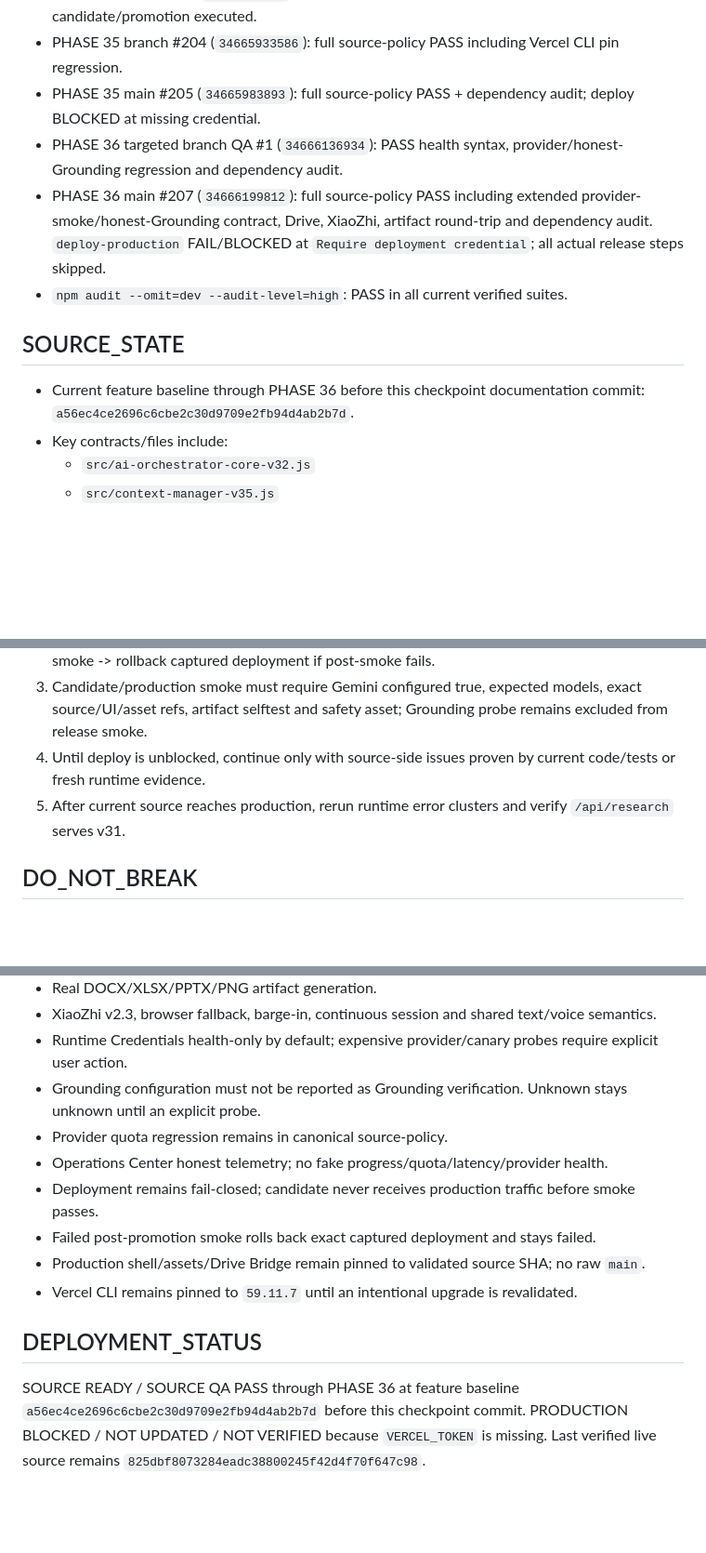
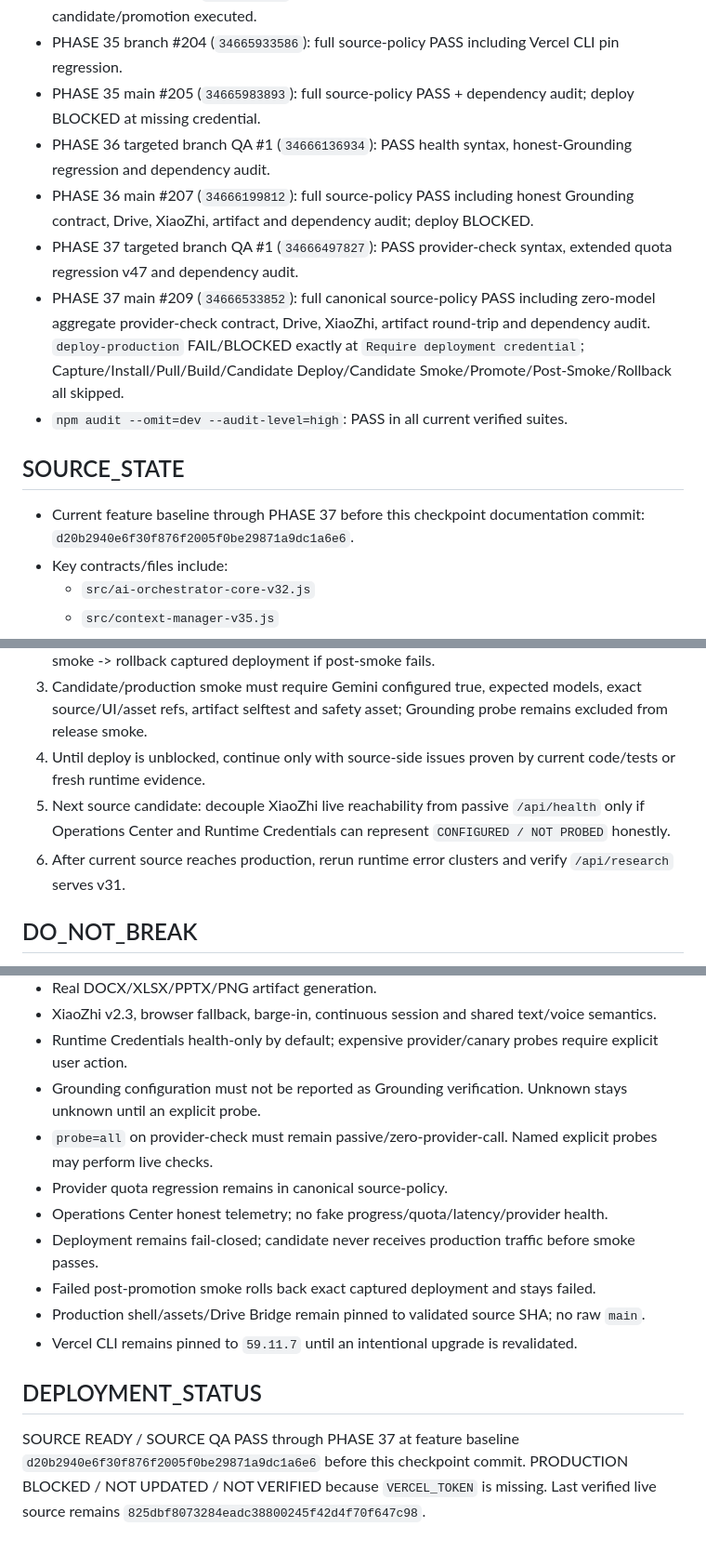
Before and after one commit to drngovothiennhan/A.I-V-n-Ph-ng-Tr-L-, a Markdown page: docs/AI_OFFICE_EXECUTION_STATE.md, 3 parts joined by grey strips. Shown at 93% size. Drawn GitHub-style; blank space fills up the shorter version.

```diff
--- a/docs/AI_OFFICE_EXECUTION_STATE.md
+++ b/docs/AI_OFFICE_EXECUTION_STATE.md
@@ -47,12 +48,14 @@ Continue additive, production-safe hardening from the canonical orchestrator and
 - PHASE 34 main #203 (`34665808158`): full source-policy PASS; deploy BLOCKED; no candidate/promotion executed.
 - PHASE 35 branch #204 (`34665933586`): full source-policy PASS including Vercel CLI pin regression.
 - PHASE 35 main #205 (`34665983893`): full source-policy PASS + dependency audit; deploy BLOCKED at missing credential.
-- PHASE 36 targeted branch QA #1 (`34666136934`): PASS health syntax, provider/honest-Grounding regression and dependency audit.
-- PHASE 36 main #207 (`34666199812`): full source-policy PASS including extended provider-smoke/honest-Grounding contract, Drive, XiaoZhi, artifact round-trip and dependency audit. `deploy-production` FAIL/BLOCKED at `Require deployment credential`; all actual release steps skipped.
+- PHASE 36 targeted branch QA #1 (`34666136934`): PASS health syntax, honest-Grounding regression and dependency audit.
+- PHASE 36 main #207 (`34666199812`): full source-policy PASS including honest Grounding contract, Drive, XiaoZhi, artifact and dependency audit; deploy BLOCKED.
+- PHASE 37 targeted branch QA #1 (`34666497827`): PASS provider-check syntax, extended quota regression v47 and dependency audit.
+- PHASE 37 main #209 (`34666533852`): full canonical source-policy PASS including zero-model aggregate provider-check contract, Drive, XiaoZhi, artifact round-trip and dependency audit. `deploy-production` FAIL/BLOCKED exactly at `Require deployment credential`; Capture/Install/Pull/Build/Candidate Deploy/Candidate Smoke/Promote/Post-Smoke/Rollback all skipped.
 - `npm audit --omit=dev --audit-level=high`: PASS in all current verified suites.
 
 ## SOURCE_STATE
-- Current feature baseline through PHASE 36 before this checkpoint documentation commit: `a56ec4ce2696c6cbe2c30d9709e2fb94d4ab2b7d`.
+- Current feature baseline through PHASE 37 before this checkpoint documentation commit: `d20b2940e6f30f876f2005f0be29871a9dc1a6e6`.
 - Key contracts/files include:
   - `src/ai-orchestrator-core-v32.js`
   - `src/context-manager-v35.js`
@@ -121,7 +125,8 @@ Continue additive, production-safe hardening from the canonical orchestrator and
 2. Once token exists, run canonical release: capture current production -> pinned Vercel CLI -> pull/build -> candidate `--prod --skip-domain` -> candidate smoke -> promote -> production smoke -> rollback captured deployment if post-smoke fails.
 3. Candidate/production smoke must require Gemini configured true, expected models, exact source/UI/asset refs, artifact selftest and safety asset; Grounding probe remains excluded from release smoke.
 4. Until deploy is unblocked, continue only with source-side issues proven by current code/tests or fresh runtime evidence.
-5. After current source reaches production, rerun runtime error clusters and verify `/api/research` serves v31.
+5. Next source candidate: decouple XiaoZhi live reachability from passive `/api/health` only if Operations Center and Runtime Credentials can represent `CONFIGURED / NOT PROBED` honestly.
+6. After current source reaches production, rerun runtime error clusters and verify `/api/research` serves v31.
 
 ## DO_NOT_BREAK
 - Approved Dashboard v1.5 shell/responsive behavior.
@@ -132,6 +137,7 @@ Continue additive, production-safe hardening from the canonical orchestrator and
 - XiaoZhi v2.3, browser fallback, barge-in, continuous session and shared text/voice semantics.
 - Runtime Credentials health-only by default; expensive provider/canary probes require explicit user action.
 - Grounding configuration must not be reported as Grounding verification. Unknown stays unknown until an explicit probe.
+- `probe=all` on provider-check must remain passive/zero-provider-call. Named explicit probes may perform live checks.
 - Provider quota regression remains in canonical source-policy.
 - Operations Center honest telemetry; no fake progress/quota/latency/provider health.
 - Deployment remains fail-closed; candidate never receives production traffic before smoke passes.
@@ -140,5 +146,5 @@ Continue additive, production-safe hardening from the canonical orchestrator and
 - Vercel CLI remains pinned to `59.11.7` until an intentional upgrade is revalidated.
 
 ## DEPLOYMENT_STATUS
-SOURCE READY / SOURCE QA PASS through PHASE 36 at feature baseline `a56ec4ce2696c6cbe2c30d9709e2fb94d4ab2b7d` before this checkpoint commit.
+SOURCE READY / SOURCE QA PASS through PHASE 37 at feature baseline `d20b2940e6f30f876f2005f0be29871a9dc1a6e6` before this checkpoint commit.
 PRODUCTION BLOCKED / NOT UPDATED / NOT VERIFIED because `VERCEL_TOKEN` is missing. Last verified live source remains `825dbf8073284eadc38800245f42d4f70f647c98`.
```
Also changed, not shown: other parts of docs/AI_OFFICE_EXECUTION_STATE.md (+9 -7 lines).
